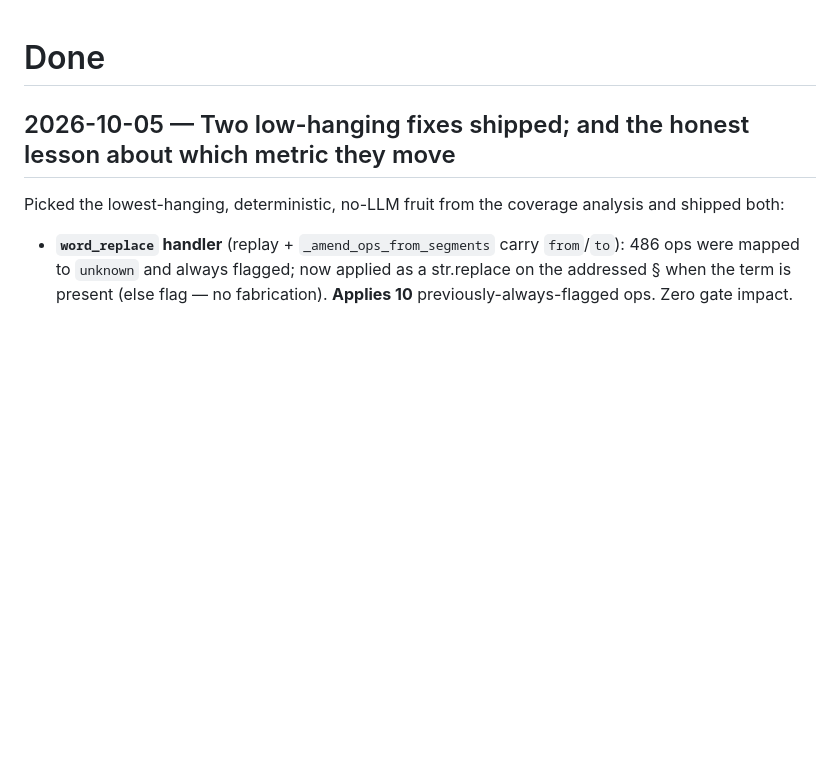
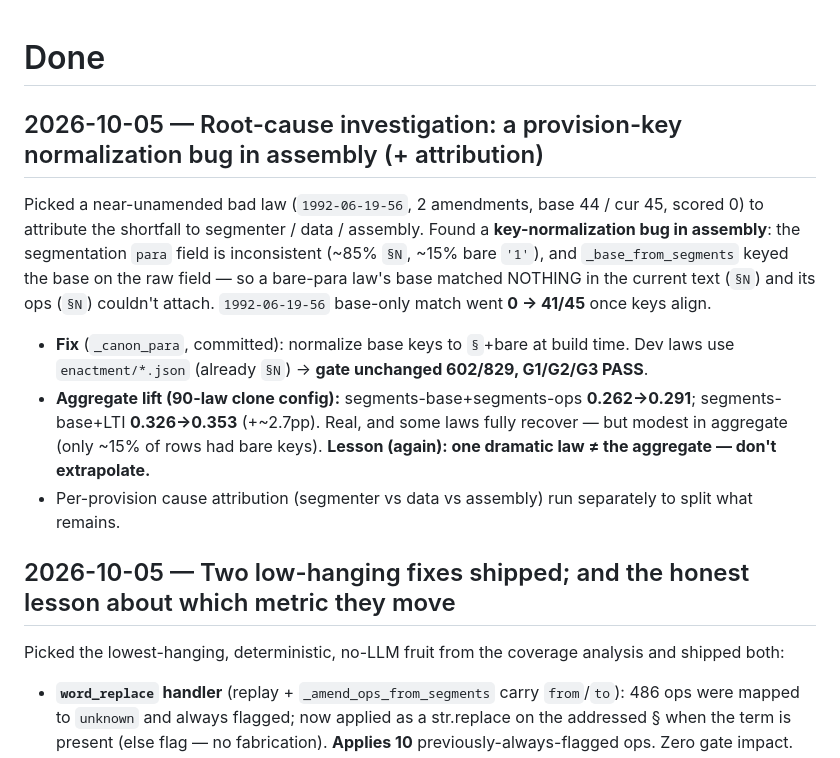
Before and after one commit to hsigstad/lovhistorie, a Markdown page: docs/done.md, the part around the change. GitHub-like rendering; blank space fills up the shorter version.

Commit message:
docs: record canon-para key fix + aggregate lift (0.26->0.29 / 0.33->0.35)
Co-Authored-By: Claude Opus 4.8 (1M context) <noreply@anthropic.com>
Claude-Session: https://claude.ai/code/session_015i2t9dPrwFsMXhfR1o12xZ

```diff
--- a/docs/done.md
+++ b/docs/done.md
@@ -1,4 +1,19 @@
 # Done
+
+## 2026-10-05 — Root-cause investigation: a provision-key normalization bug in assembly (+ attribution)
+
+Picked a near-unamended bad law (`1992-06-19-56`, 2 amendments, base 44 / cur 45, scored 0) to attribute
+the shortfall to segmenter / data / assembly. Found a **key-normalization bug in assembly**: the
+segmentation `para` field is inconsistent (~85% `§N`, ~15% bare `'1'`), and `_base_from_segments` keyed
+the base on the raw field — so a bare-para law's base matched NOTHING in the current text (`§N`) and its
+ops (`§N`) couldn't attach. `1992-06-19-56` base-only match went **0 → 41/45** once keys align.
+
+- **Fix** (`_canon_para`, committed): normalize base keys to `§`+bare at build time. Dev laws use
+  `enactment/*.json` (already `§N`) → **gate unchanged 602/829, G1/G2/G3 PASS**.
+- **Aggregate lift (90-law clone config):** segments-base+segments-ops **0.262→0.291**; segments-base+LTI
+  **0.326→0.353** (+~2.7pp). Real, and some laws fully recover — but modest in aggregate (only ~15% of
+  rows had bare keys). **Lesson (again): one dramatic law ≠ the aggregate — don't extrapolate.**
+- Per-provision cause attribution (segmenter vs data vs assembly) run separately to split what remains.
 
 ## 2026-10-05 — Two low-hanging fixes shipped; and the honest lesson about which metric they move
 
```
